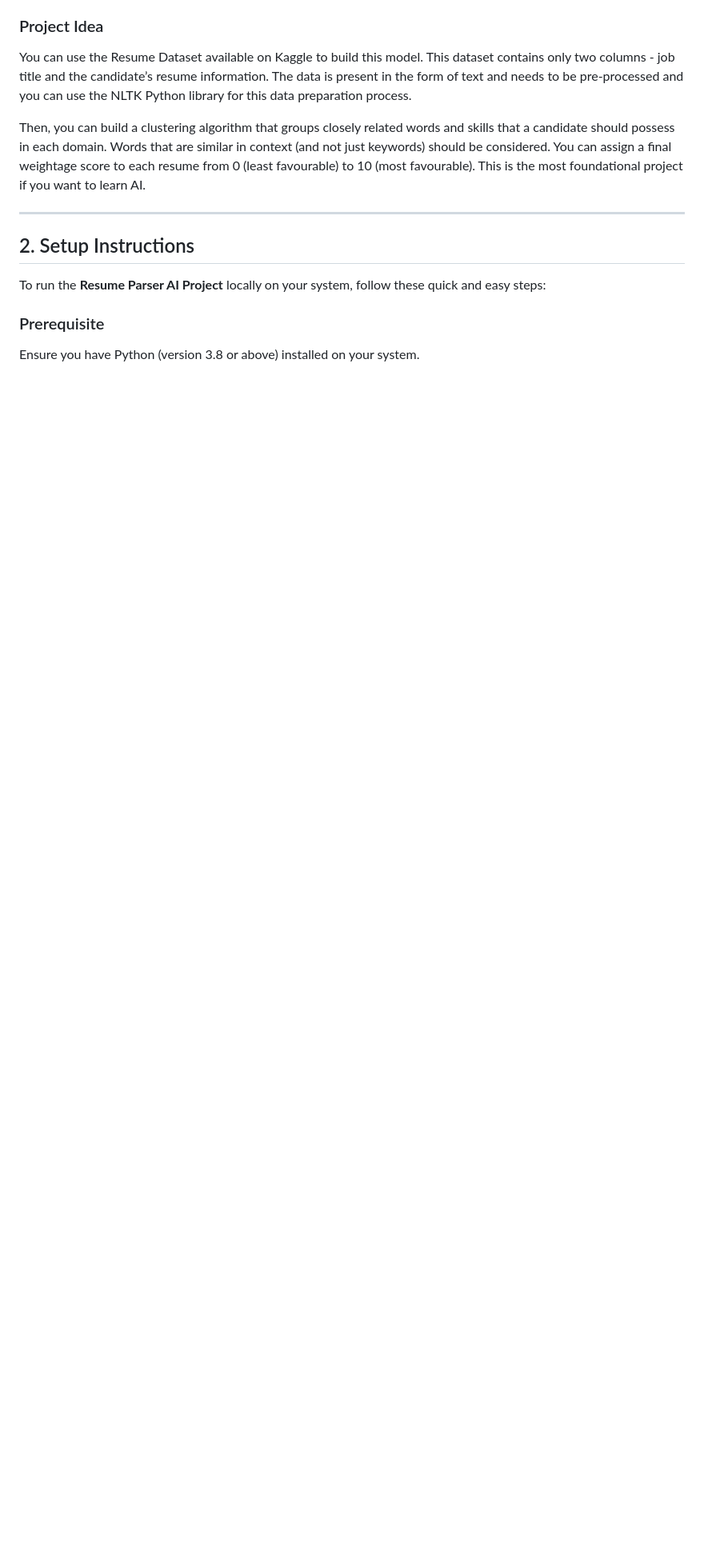
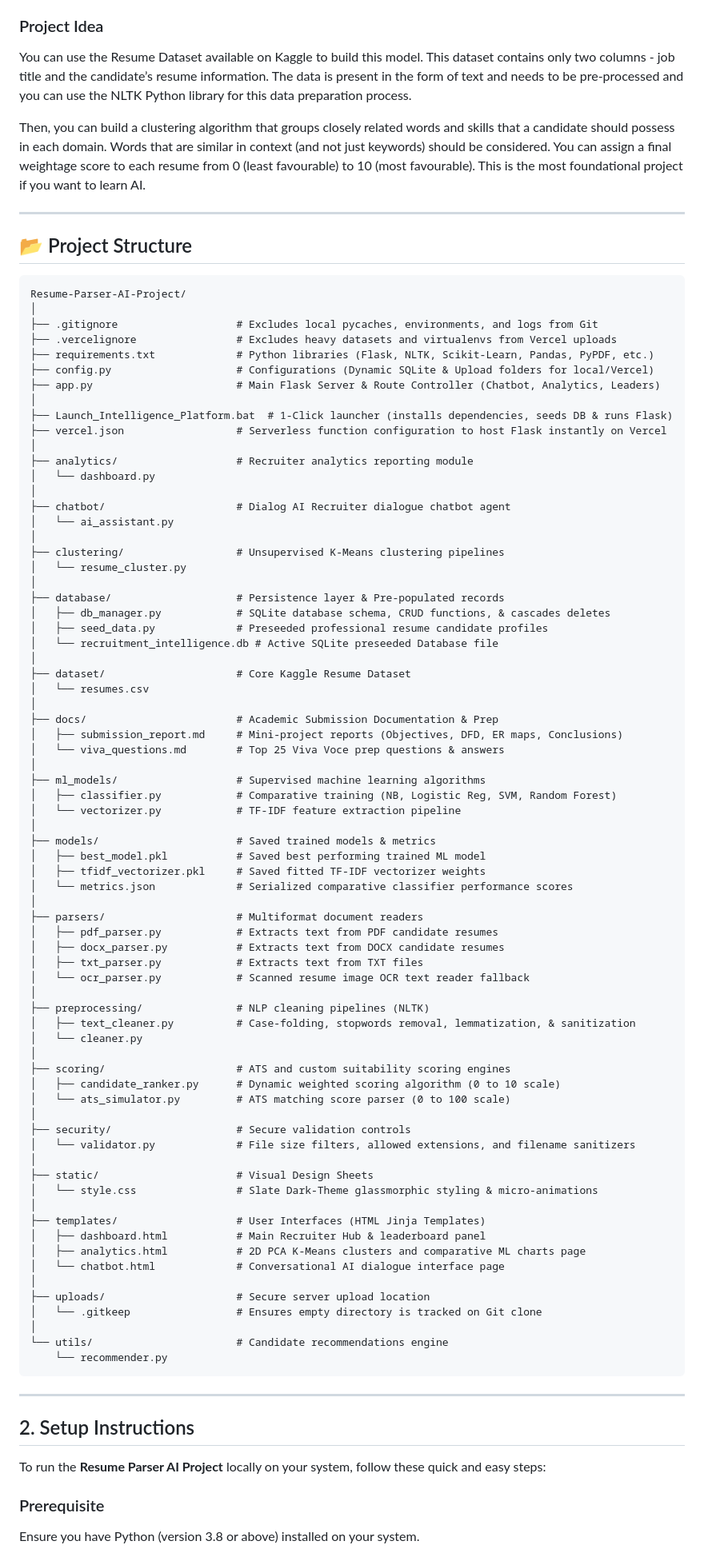
Before and after one commit to 1at23cs079-Mahi/AI-Resume-Parser-Screening-System, a Markdown page: README.md, the part around the change. Shown at 80% size. GitHub-like rendering; blank space fills up the shorter version.

Commit message:
docs: finalize comprehensive correct README file layout

````diff
--- a/README.md
+++ b/README.md
@@ -22,6 +22,84 @@ You can build a resume parser with the help of artificial intelligence and machi
 You can use the Resume Dataset available on Kaggle to build this model. This dataset contains only two columns - job title and the candidate’s resume information. The data is present in the form of text and needs to be pre-processed and you can use the NLTK Python library for this data preparation process.
 
 Then, you can build a clustering algorithm that groups closely related words and skills that a candidate should possess in each domain. Words that are similar in context (and not just keywords) should be considered. You can assign a final weightage score to each resume from 0 (least favourable) to 10 (most favourable). This is the most foundational project if you want to learn AI.
+
+---
+
+## 📂 Project Structure
+
+```text
+Resume-Parser-AI-Project/
+│
+├── .gitignore                   # Excludes local pycaches, environments, and logs from Git
+├── .vercelignore                # Excludes heavy datasets and virtualenvs from Vercel uploads
+├── requirements.txt             # Python libraries (Flask, NLTK, Scikit-Learn, Pandas, PyPDF, etc.)
+├── config.py                    # Configurations (Dynamic SQLite & Upload folders for local/Vercel)
+├── app.py                       # Main Flask Server & Route Controller (Chatbot, Analytics, Leaders)
+│
+├── Launch_Intelligence_Platform.bat  # 1-Click launcher (installs dependencies, seeds DB & runs Flask)
+├── vercel.json                  # Serverless function configuration to host Flask instantly on Vercel
+│
+├── analytics/                   # Recruiter analytics reporting module
+│   └── dashboard.py
+│
+├── chatbot/                     # Dialog AI Recruiter dialogue chatbot agent
+│   └── ai_assistant.py
+│
+├── clustering/                  # Unsupervised K-Means clustering pipelines
+│   └── resume_cluster.py
+│
+├── database/                    # Persistence layer & Pre-populated records
+│   ├── db_manager.py            # SQLite database schema, CRUD functions, & cascades deletes
+│   ├── seed_data.py             # Preseeded professional resume candidate profiles
+│   └── recruitment_intelligence.db # Active SQLite preseeded Database file
+│
+├── dataset/                     # Core Kaggle Resume Dataset
+│   └── resumes.csv
+│
+├── docs/                        # Academic Submission Documentation & Prep
+│   ├── submission_report.md     # Mini-project reports (Objectives, DFD, ER maps, Conclusions)
+│   └── viva_questions.md        # Top 25 Viva Voce prep questions & answers
+│
+├── ml_models/                   # Supervised machine learning algorithms
+│   ├── classifier.py            # Comparative training (NB, Logistic Reg, SVM, Random Forest)
+│   └── vectorizer.py            # TF-IDF feature extraction pipeline
+│
+├── models/                      # Saved trained models & metrics
+│   ├── best_model.pkl           # Saved best performing trained ML model
+│   ├── tfidf_vectorizer.pkl     # Saved fitted TF-IDF vectorizer weights
+│   └── metrics.json             # Serialized comparative classifier performance scores
+│
+├── parsers/                     # Multiformat document readers
+│   ├── pdf_parser.py            # Extracts text from PDF candidate resumes
+│   ├── docx_parser.py           # Extracts text from DOCX candidate resumes
+│   ├── txt_parser.py            # Extracts text from TXT files
+│   └── ocr_parser.py            # Scanned resume image OCR text reader fallback
+│
+├── preprocessing/               # NLP cleaning pipelines (NLTK)
+│   ├── text_cleaner.py          # Case-folding, stopwords removal, lemmatization, & sanitization
+│   └── cleaner.py
+│
+├── scoring/                     # ATS and custom suitability scoring engines
+│   ├── candidate_ranker.py      # Dynamic weighted scoring algorithm (0 to 10 scale)
+│   └── ats_simulator.py         # ATS matching score parser (0 to 100 scale)
+│
+├── security/                    # Secure validation controls
+│   └── validator.py             # File size filters, allowed extensions, and filename sanitizers
+│
+├── static/                      # Visual Design Sheets
+│   └── style.css                # Slate Dark-Theme glassmorphic styling & micro-animations
+│
+├── templates/                   # User Interfaces (HTML Jinja Templates)
+│   ├── dashboard.html           # Main Recruiter Hub & leaderboard panel
+│   ├── analytics.html           # 2D PCA K-Means clusters and comparative ML charts page
+│   └── chatbot.html             # Conversational AI dialogue interface page
+│
+├── uploads/                     # Secure server upload location
+│   └── .gitkeep                 # Ensures empty directory is tracked on Git clone
+│
+└── utils/                       # Candidate recommendations engine
+    └── recommender.py
+```
 
 ---
 
````
